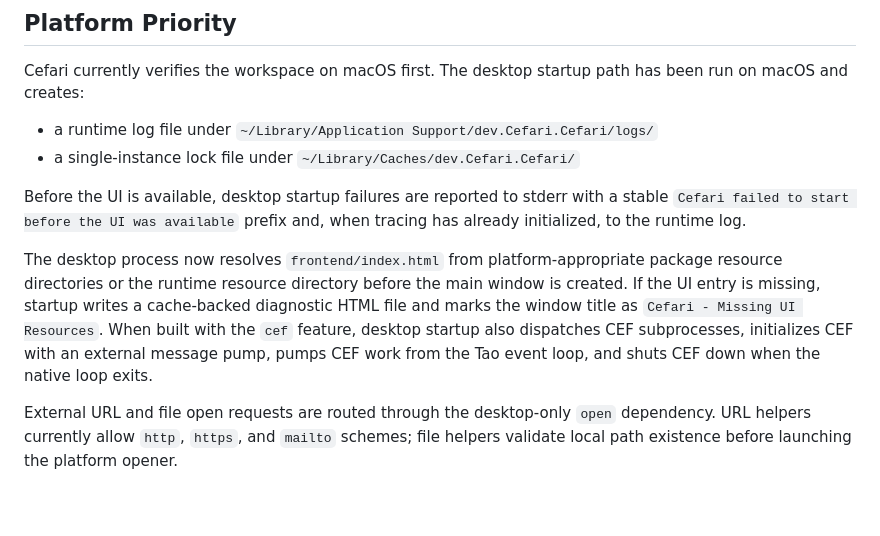
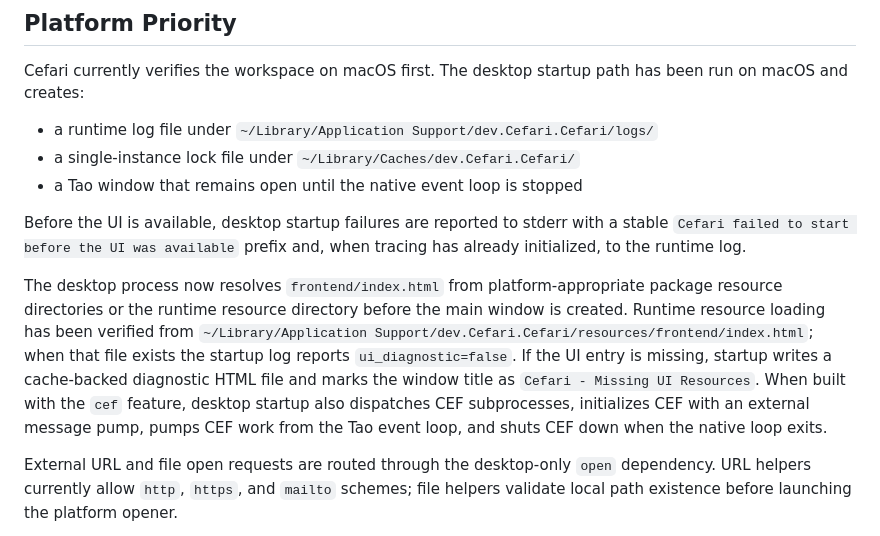
Before and after one commit to aleclarson/cefari, a Markdown page: docs/decisions.md, the part around the change. Rendered like a GitHub page; blank space fills up the shorter version.

Commit message:
docs: record desktop runtime verification

```diff
--- a/docs/decisions.md
+++ b/docs/decisions.md
@@ -8,10 +8,11 @@ Cefari currently verifies the workspace on macOS first. The desktop startup path
 
 - a runtime log file under `~/Library/Application Support/dev.Cefari.Cefari/logs/`
 - a single-instance lock file under `~/Library/Caches/dev.Cefari.Cefari/`
+- a Tao window that remains open until the native event loop is stopped
 
 Before the UI is available, desktop startup failures are reported to stderr with a stable `Cefari failed to start before the UI was available` prefix and, when tracing has already initialized, to the runtime log.
 
-The desktop process now resolves `frontend/index.html` from platform-appropriate package resource directories or the runtime resource directory before the main window is created. If the UI entry is missing, startup writes a cache-backed diagnostic HTML file and marks the window title as `Cefari - Missing UI Resources`. When built with the `cef` feature, desktop startup also dispatches CEF subprocesses, initializes CEF with an external message pump, pumps CEF work from the Tao event loop, and shuts CEF down when the native loop exits.
+The desktop process now resolves `frontend/index.html` from platform-appropriate package resource directories or the runtime resource directory before the main window is created. Runtime resource loading has been verified from `~/Library/Application Support/dev.Cefari.Cefari/resources/frontend/index.html`; when that file exists the startup log reports `ui_diagnostic=false`. If the UI entry is missing, startup writes a cache-backed diagnostic HTML file and marks the window title as `Cefari - Missing UI Resources`. When built with the `cef` feature, desktop startup also dispatches CEF subprocesses, initializes CEF with an external message pump, pumps CEF work from the Tao event loop, and shuts CEF down when the native loop exits.
 
 External URL and file open requests are routed through the desktop-only `open` dependency. URL helpers currently allow `http`, `https`, and `mailto` schemes; file helpers validate local path existence before launching the platform opener.
 
```
Also changed, not shown: todo.md (+4 -4 lines).
